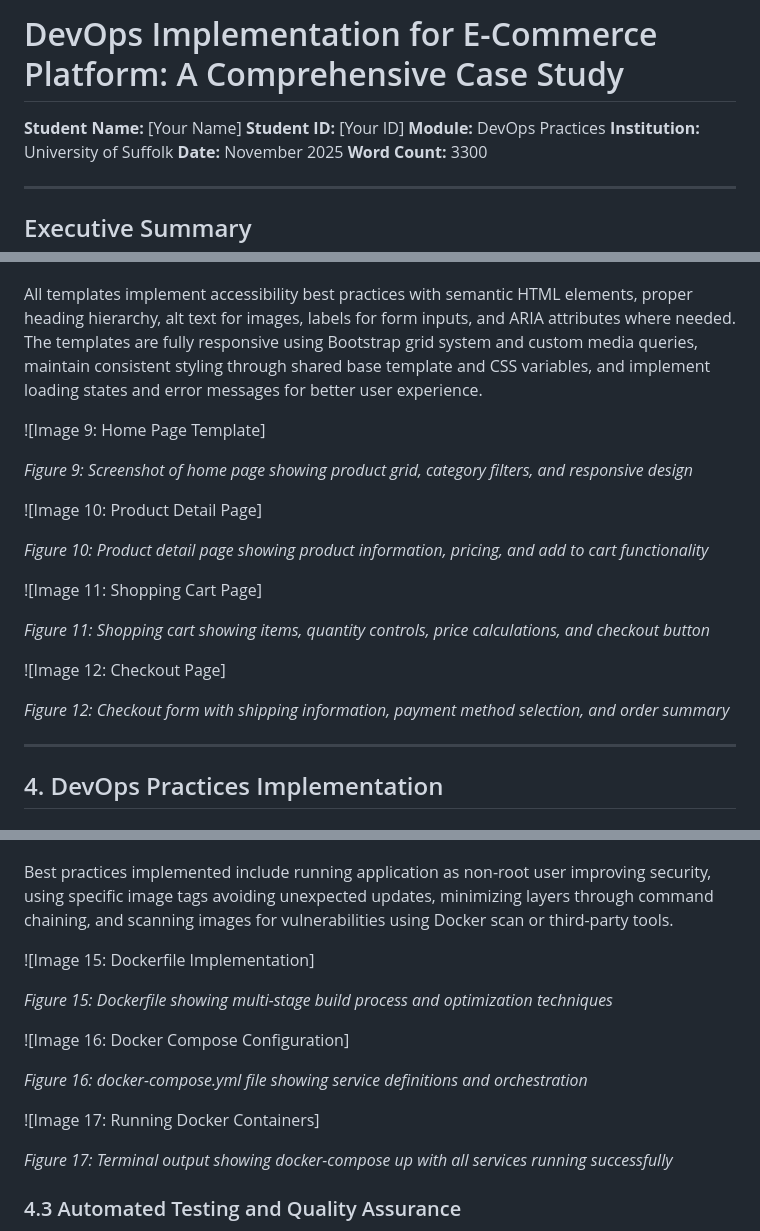
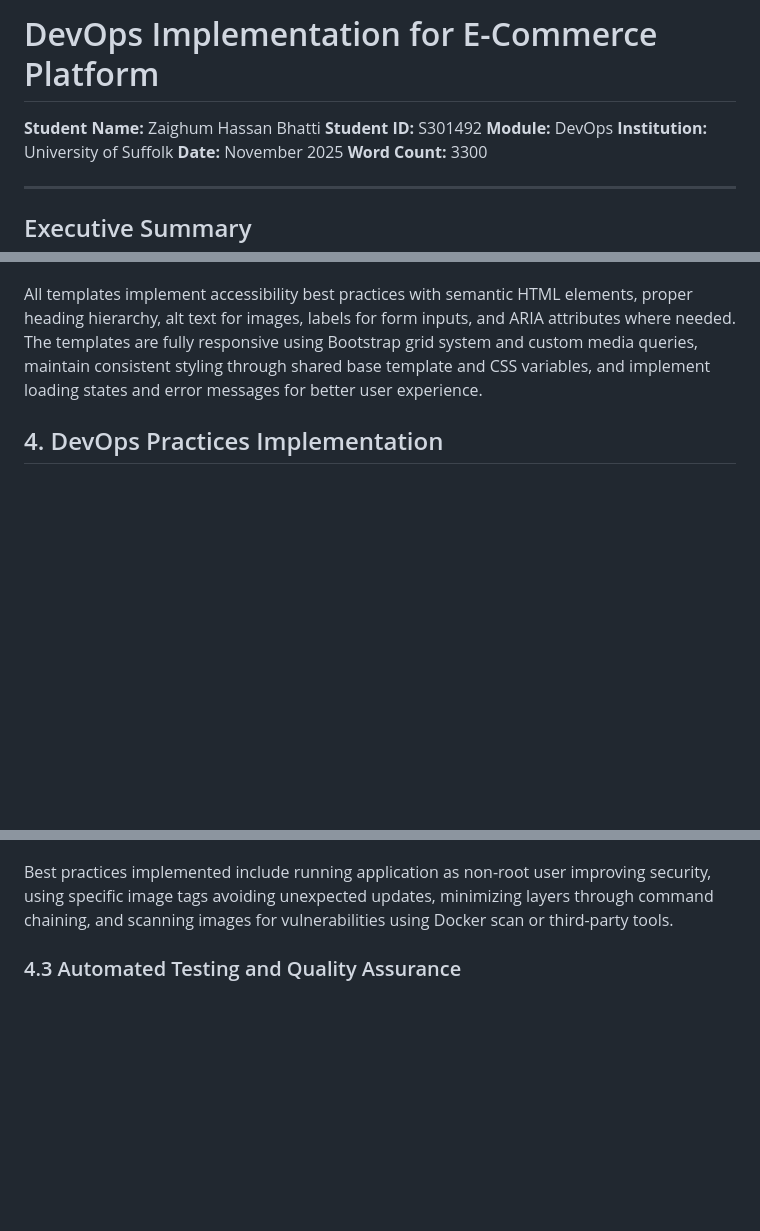
Before and after one commit to zaighumhasaan/ipswitch_retail_store, a Markdown page: docs/CASE_STUDY_REPORT.md, 3 parts joined by grey strips. Rendered like a GitHub page; blank space fills up the shorter version.

```diff
--- a/docs/CASE_STUDY_REPORT.md
+++ b/docs/CASE_STUDY_REPORT.md
@@ -1,8 +1,8 @@
-# DevOps Implementation for E-Commerce Platform: A Comprehensive Case Study
+# DevOps Implementation for E-Commerce Platform
 
-**Student Name:** [Your Name]
-**Student ID:** [Your ID]
-**Module:** DevOps Practices
+**Student Name:** Zaighum Hassan Bhatti
+**Student ID:** S301492
+**Module:** DevOps
 **Institution:** University of Suffolk
 **Date:** November 2025
 **Word Count:** 3300
@@ -175,24 +151,6 @@ The checkout template implements comprehensive multi-section form with shipping
 
 All templates implement accessibility best practices with semantic HTML elements, proper heading hierarchy, alt text for images, labels for form inputs, and ARIA attributes where needed. The templates are fully responsive using Bootstrap grid system and custom media queries, maintain consistent styling through shared base template and CSS variables, and implement loading states and error messages for better user experience.
 
-![Image 9: Home Page Template]
-
-*Figure 9: Screenshot of home page showing product grid, category filters, and responsive design*
-
-![Image 10: Product Detail Page]
-
-*Figure 10: Product detail page showing product information, pricing, and add to cart functionality*
-
-![Image 11: Shopping Cart Page]
-
-*Figure 11: Shopping cart showing items, quantity controls, price calculations, and checkout button*
-
-![Image 12: Checkout Page]
-
-*Figure 12: Checkout form with shipping information, payment method selection, and order summary*
-
----
-
 ## 4. DevOps Practices Implementation
 
 ### 4.1 Version Control and Collaborative Workflows
@@ -231,17 +183,6 @@ The configuration implements health checks verifying service availability throug
 
 Best practices implemented include running application as non-root user improving security, using specific image tags avoiding unexpected updates, minimizing layers through command chaining, and scanning images for vulnerabilities using Docker scan or third-party tools.
 
-![Image 15: Dockerfile Implementation]
-
-*Figure 15: Dockerfile showing multi-stage build process and optimization techniques*
-
-![Image 16: Docker Compose Configuration]
-
-*Figure 16: docker-compose.yml file showing service definitions and orchestration*
-
-![Image 17: Running Docker Containers]
-
-*Figure 17: Terminal output showing docker-compose up with all services running successfully*
 
 ### 4.3 Automated Testing and Quality Assurance
 
```
Also changed, not shown: other parts of docs/CASE_STUDY_REPORT.md (+0 -52 lines).
